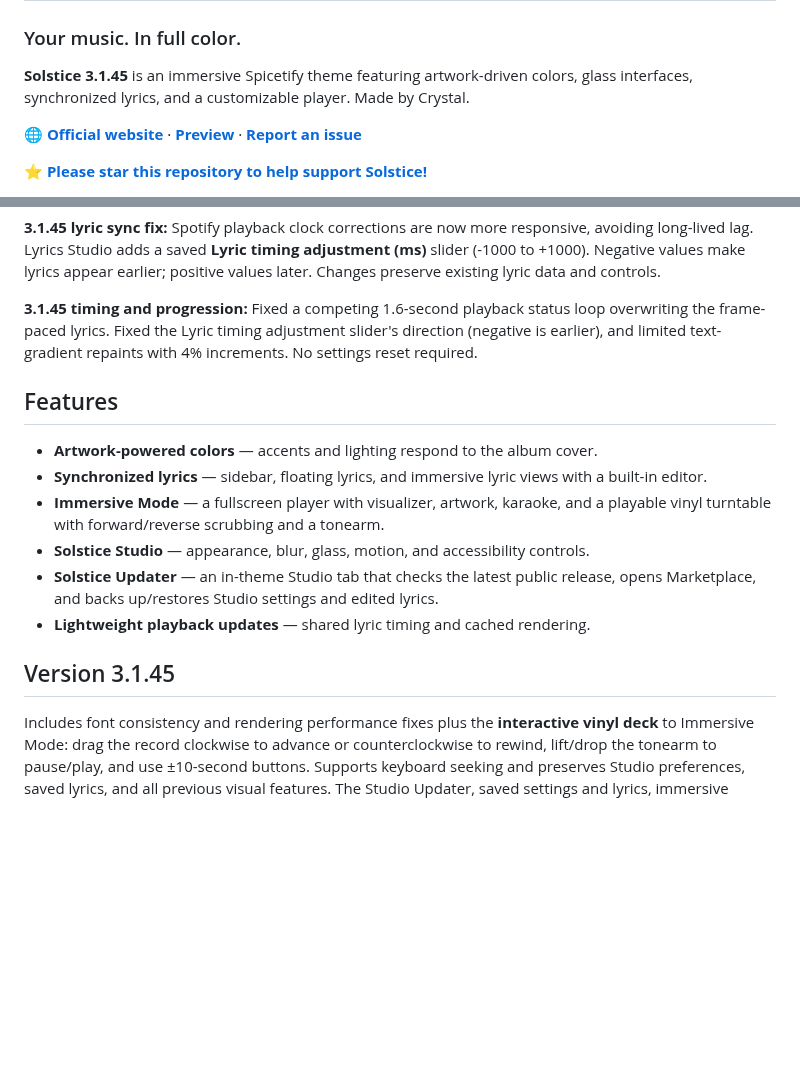
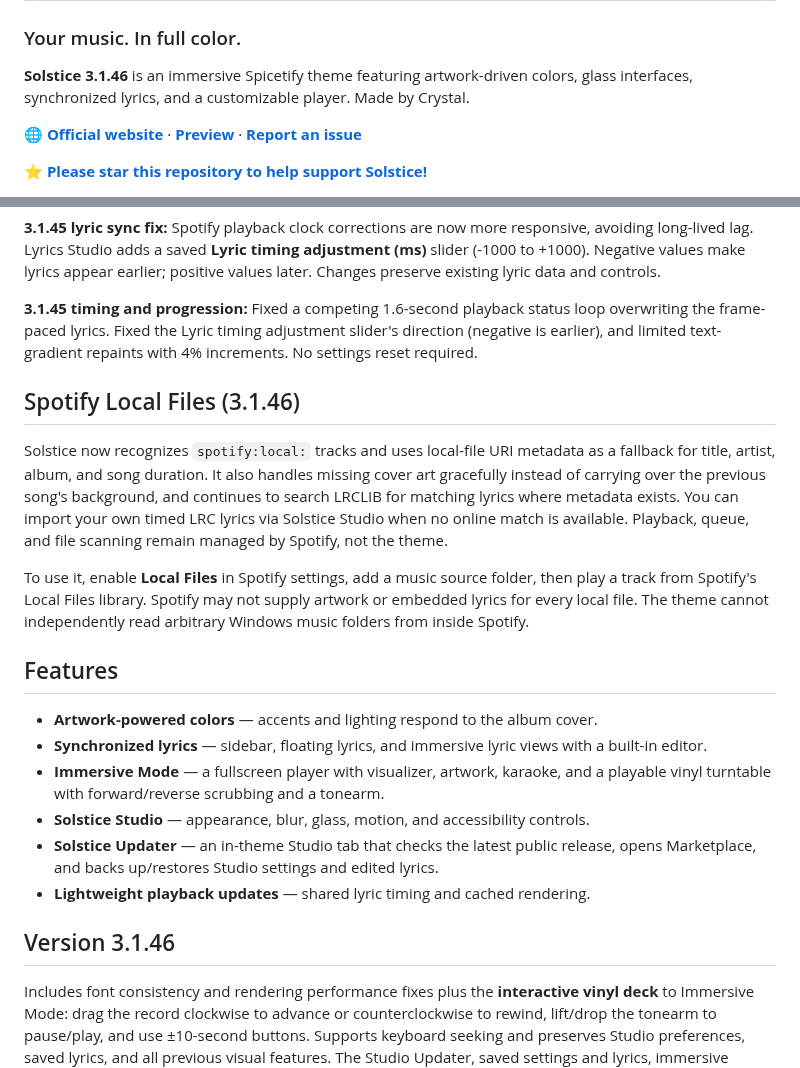
Before and after one commit to y2kbeatzz-dot/Solstice, a Markdown page: README.md, 2 parts joined by grey strips. GitHub-like rendering; blank space fills up the shorter version.

Commit message:
Document local files behavior in Solstice 3.1.46

```diff
--- a/README.md
+++ b/README.md
@@ -2,7 +2,7 @@
 
 ### Your music. In full color.
 
-**Solstice 3.1.45** is an immersive Spicetify theme featuring artwork-driven colors, glass interfaces, synchronized lyrics, and a customizable player. Made by Crystal.
+**Solstice 3.1.46** is an immersive Spicetify theme featuring artwork-driven colors, glass interfaces, synchronized lyrics, and a customizable player. Made by Crystal.
 
 **🌐 [Official website](https://y2kbeatzz-dot.github.io/Solstice/)** · **[Preview](preview-v3.1.32.svg)** · **[Report an issue](https://github.com/y2kbeatzz-dot/Solstice/issues)**
 
@@ -54,6 +54,12 @@
 
 **3.1.45 timing and progression:** Fixed a competing 1.6-second playback status loop overwriting the frame-paced lyrics. Fixed the Lyric timing adjustment slider's direction (negative is earlier), and limited text-gradient repaints with 4% increments. No settings reset required.
 
+## Spotify Local Files (3.1.46)
+
+Solstice now recognizes `spotify:local:` tracks and uses local-file URI metadata as a fallback for title, artist, album, and song duration. It also handles missing cover art gracefully instead of carrying over the previous song's background, and continues to search LRCLIB for matching lyrics where metadata exists. You can import your own timed LRC lyrics via Solstice Studio when no online match is available. Playback, queue, and file scanning remain managed by Spotify, not the theme.
+
+To use it, enable **Local Files** in Spotify settings, add a music source folder, then play a track from Spotify's Local Files library. Spotify may not supply artwork or embedded lyrics for every local file. The theme cannot independently read arbitrary Windows music folders from inside Spotify.
+
 ## Features
 
 - **Artwork-powered colors** — accents and lighting respond to the album cover.
@@ -63,7 +69,7 @@
 - **Solstice Updater** — an in-theme Studio tab that checks the latest public release, opens Marketplace, and backs up/restores Studio settings and edited lyrics.
 - **Lightweight playback updates** — shared lyric timing and cached rendering.
 
-## Version 3.1.45
+## Version 3.1.46
 
 Includes font consistency and rendering performance fixes plus the **interactive vinyl deck** to Immersive Mode: drag the record clockwise to advance or counterclockwise to rewind, lift/drop the tonearm to pause/play, and use ±10-second buttons. Supports keyboard seeking and preserves Studio preferences, saved lyrics, and all previous visual features. The Studio Updater, saved settings and lyrics, immersive effects, and all previous features remain.
 
```
